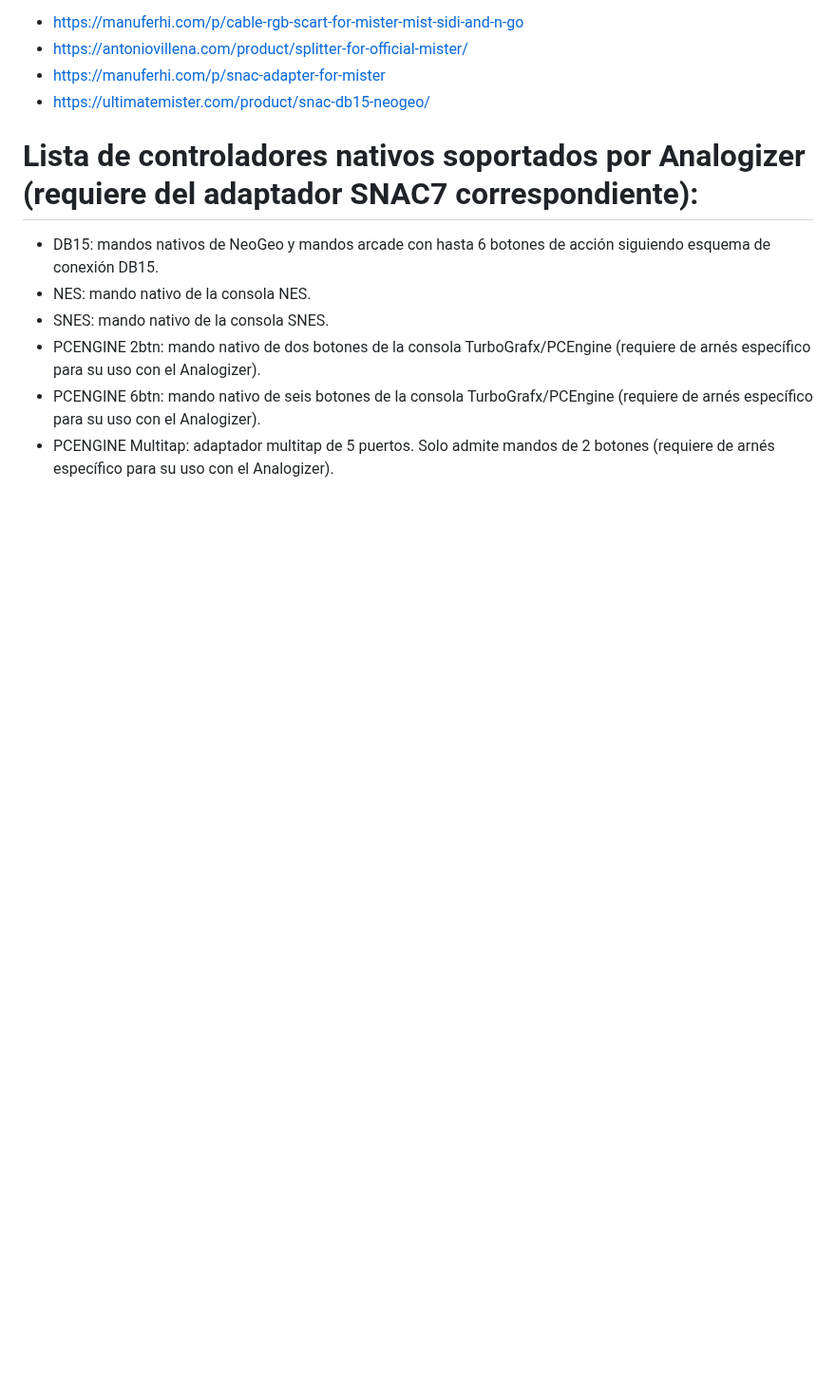
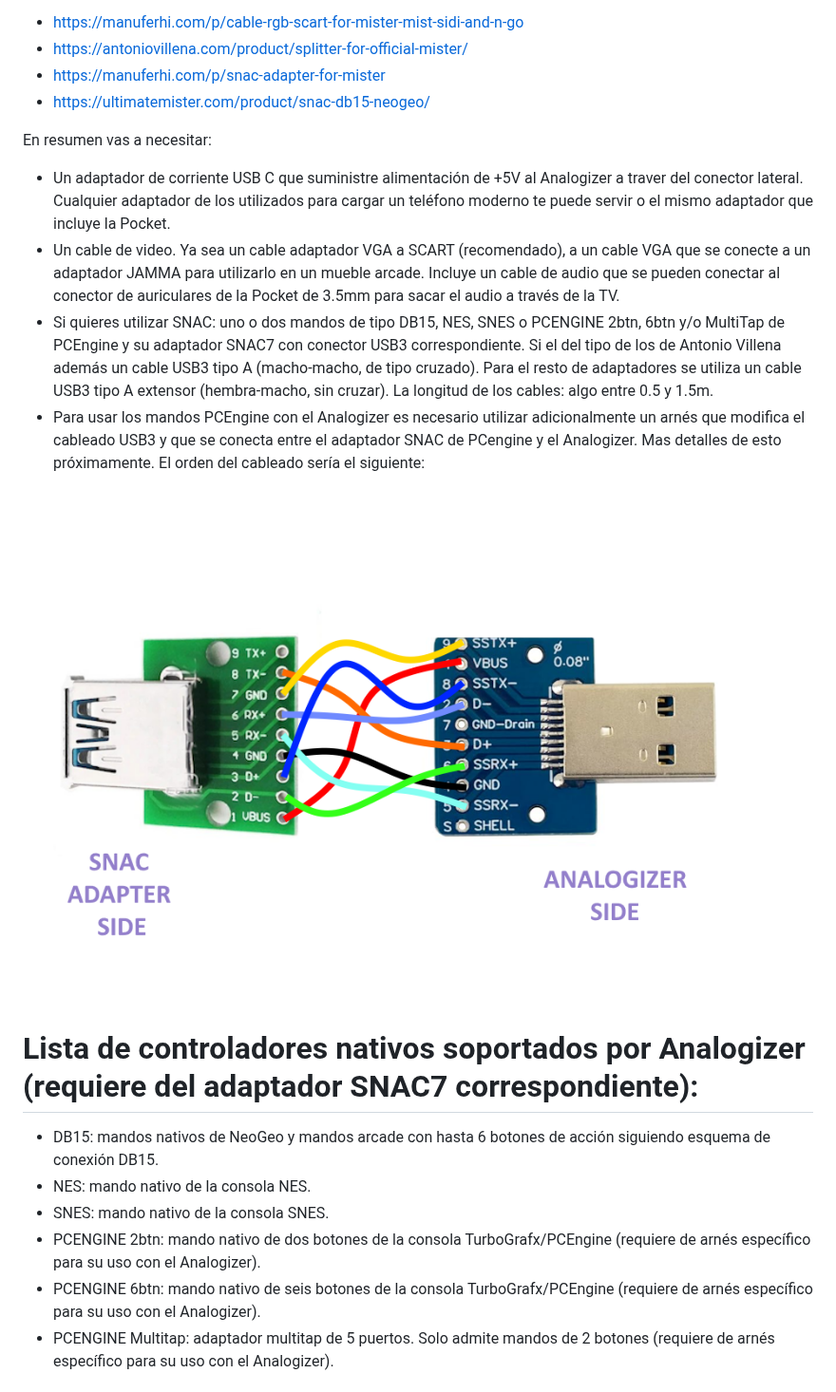
Before and after one commit to RndMnkIII/Analogizer, a Markdown page: README.md, the part around one of its changes. Shown at 95% size. Rendered like a GitHub page; pictures changed too: img/PCENGINE_USB3_SNAC_CABLE_HARNESS.png (added); blank space fills up the shorter version.

```diff
--- a/README.md
+++ b/README.md
@@ -20,6 +22,14 @@ adquirir en diversos sitios pero deben de ser de los que usan conector USB3. Nec
 * https://antoniovillena.com/product/splitter-for-official-mister/
 * https://manuferhi.com/p/snac-adapter-for-mister
 * https://ultimatemister.com/product/snac-db15-neogeo/
+
+En resumen vas a necesitar:
+* Un adaptador de corriente USB C que suministre alimentación de +5V al Analogizer a traver del conector lateral. Cualquier adaptador de los utilizados para cargar un teléfono moderno te puede servir o el mismo adaptador que incluye la Pocket.
+* Un cable de video. Ya sea un cable adaptador VGA a SCART (recomendado), a un cable VGA que se conecte a un adaptador JAMMA para utilizarlo en un mueble arcade. Incluye un cable de audio que se pueden conectar al conector de auriculares de la Pocket de 3.5mm para sacar el audio a través de la TV.
+* Si quieres utilizar SNAC: uno o dos mandos de tipo DB15, NES, SNES o PCENGINE 2btn, 6btn y/o MultiTap de PCEngine y su adaptador SNAC7 con conector USB3 correspondiente. Si el del tipo de los de Antonio Villena además un cable USB3 tipo A (macho-macho, de tipo cruzado). Para el resto de adaptadores se utiliza un cable USB3 tipo A extensor (hembra-macho, sin cruzar). La longitud de los cables: algo entre 0.5 y 1.5m.
+* Para usar los mandos PCEngine con el Analogizer es necesario utilizar adicionalmente un arnés que modifica el cableado USB3 y que se conecta entre el adaptador SNAC de PCengine y el Analogizer. Mas detalles de esto próximamente.
+El orden del cableado sería el siguiente:
+![PCEngine cable harness](https://github.com/RndMnkIII/Analogizer/blob/main/img/PCENGINE_USB3_SNAC_CABLE_HARNESS.png)
 
 # Lista de controladores nativos soportados por Analogizer (requiere del adaptador SNAC7 correspondiente):
 * DB15: mandos nativos de NeoGeo y mandos arcade con hasta 6 botones de acción siguiendo esquema de conexión DB15.
```
Also changed, not shown: other parts of README.md (+3 -1 lines), README_en.md (+8 -0 lines).
